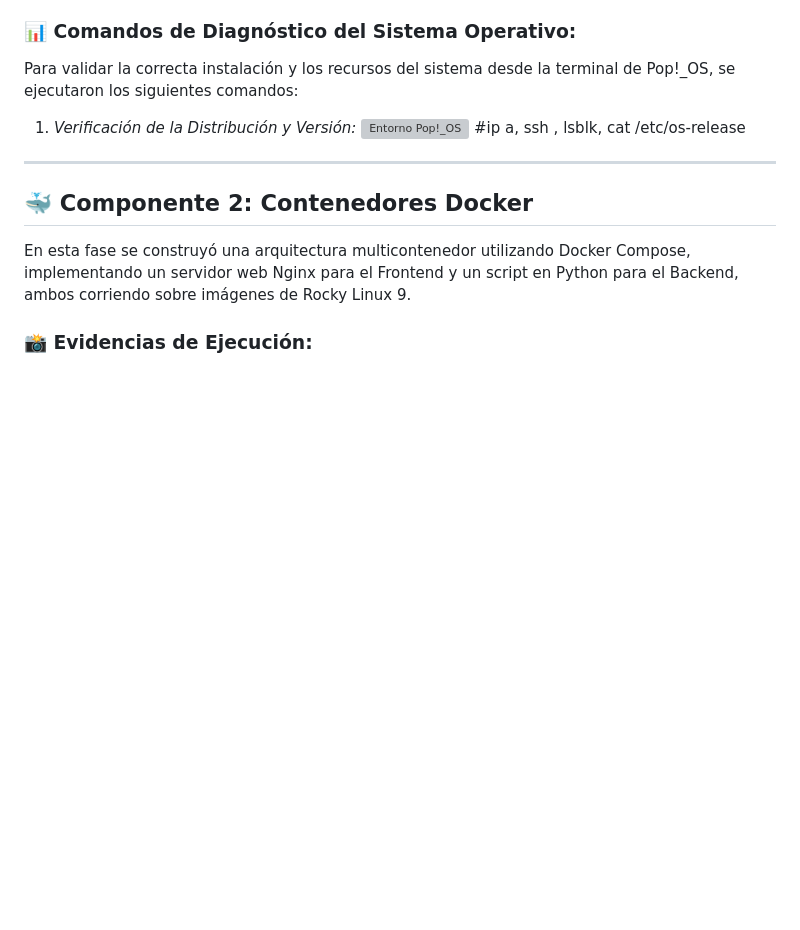
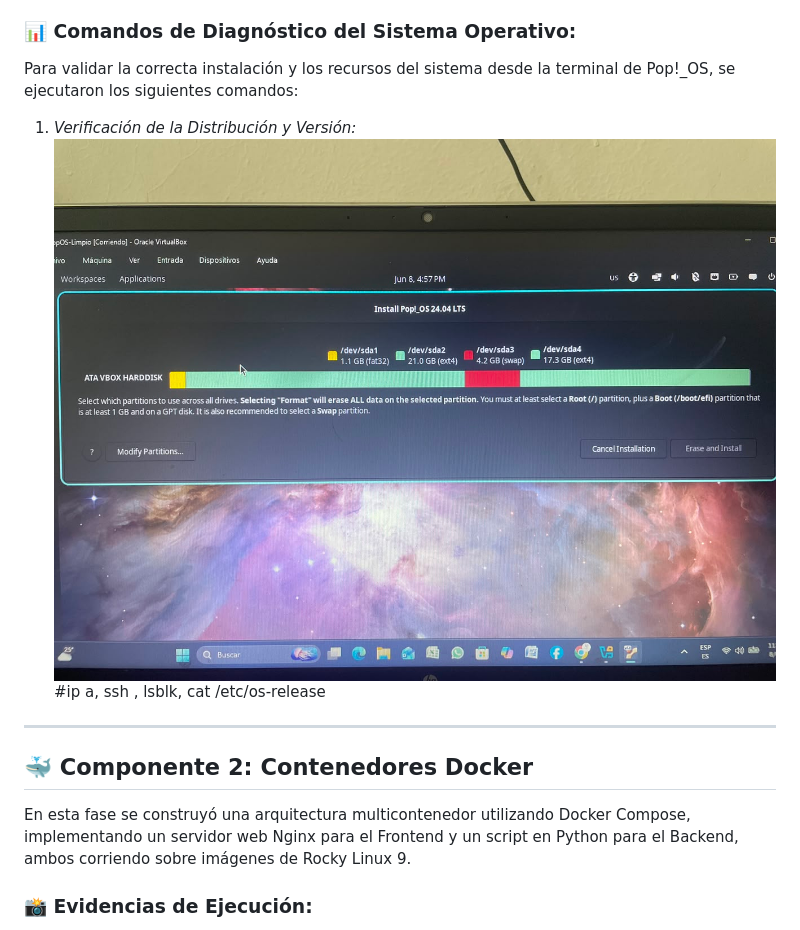
Before and after one commit to julianpatino0115-ai/proyecto-sistemas-operativos, a Markdown page: README.md, the part around the change. Rendered like a GitHub page; blank space fills up the shorter version; grey boxes are pictures that could not be loaded.

```diff
--- a/README.md
+++ b/README.md
@@ -27,7 +27,7 @@ En esta fase inicial se realizó el aprovisionamiento y la configuración del en
 Para validar la correcta instalación y los recursos del sistema desde la terminal de Pop!_OS, se ejecutaron los siguientes comandos:
 
 1. *Verificación de la Distribución y Versión:*
-![Entorno Pop!_OS](./evidencias/c1_entorno.jpeg)
+![Entorno Pop!_OS](./evidencias/particiones.jpeg)
 #ip a, ssh , lsblk, cat /etc/os-release
 ---
 
```
